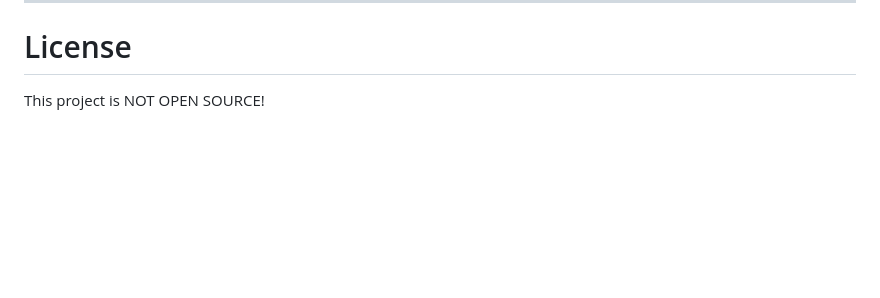
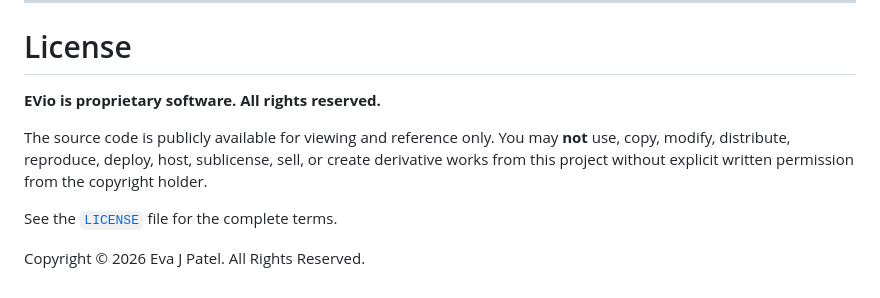
Before and after one commit to evapatel123/EVio, a Markdown page: README.md, the part around the change. Rendered like a GitHub page; blank space fills up the shorter version.

Commit message:
Update license section for proprietary software
Clarify the proprietary nature of the software and usage restrictions.

```diff
--- a/README.md
+++ b/README.md
@@ -787,4 +787,11 @@ EVio currently provides a functional prototype containing:
 - Persistent JSON backend
 ---
 # License
-This project is NOT OPEN SOURCE!
+
+**EVio is proprietary software. All rights reserved.**
+
+The source code is publicly available for viewing and reference only. You may **not** use, copy, modify, distribute, reproduce, deploy, host, sublicense, sell, or create derivative works from this project without explicit written permission from the copyright holder.
+
+See the [`LICENSE`](./LICENSE) file for the complete terms.
+
+Copyright © 2026 Eva J Patel. All Rights Reserved.
```
